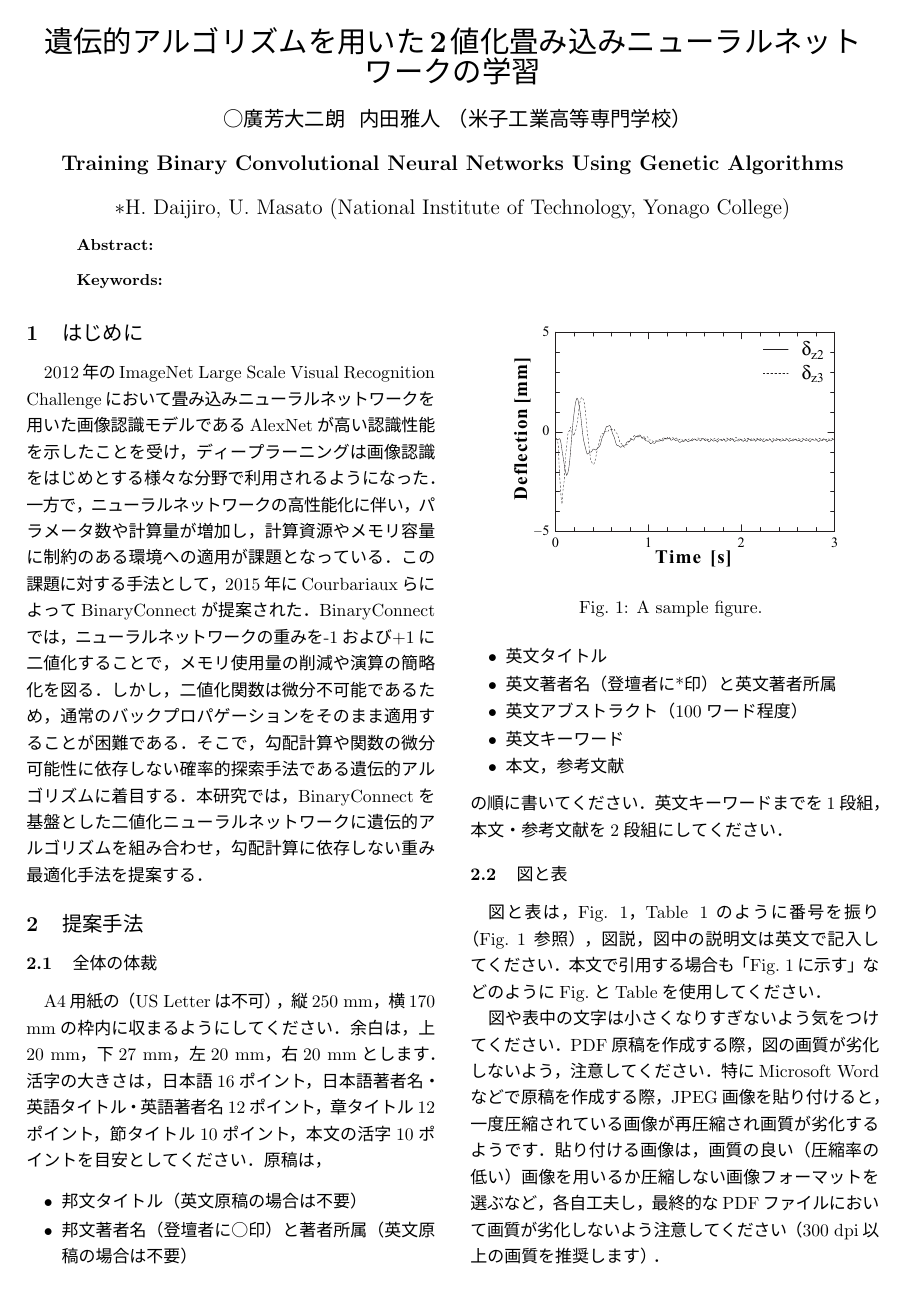
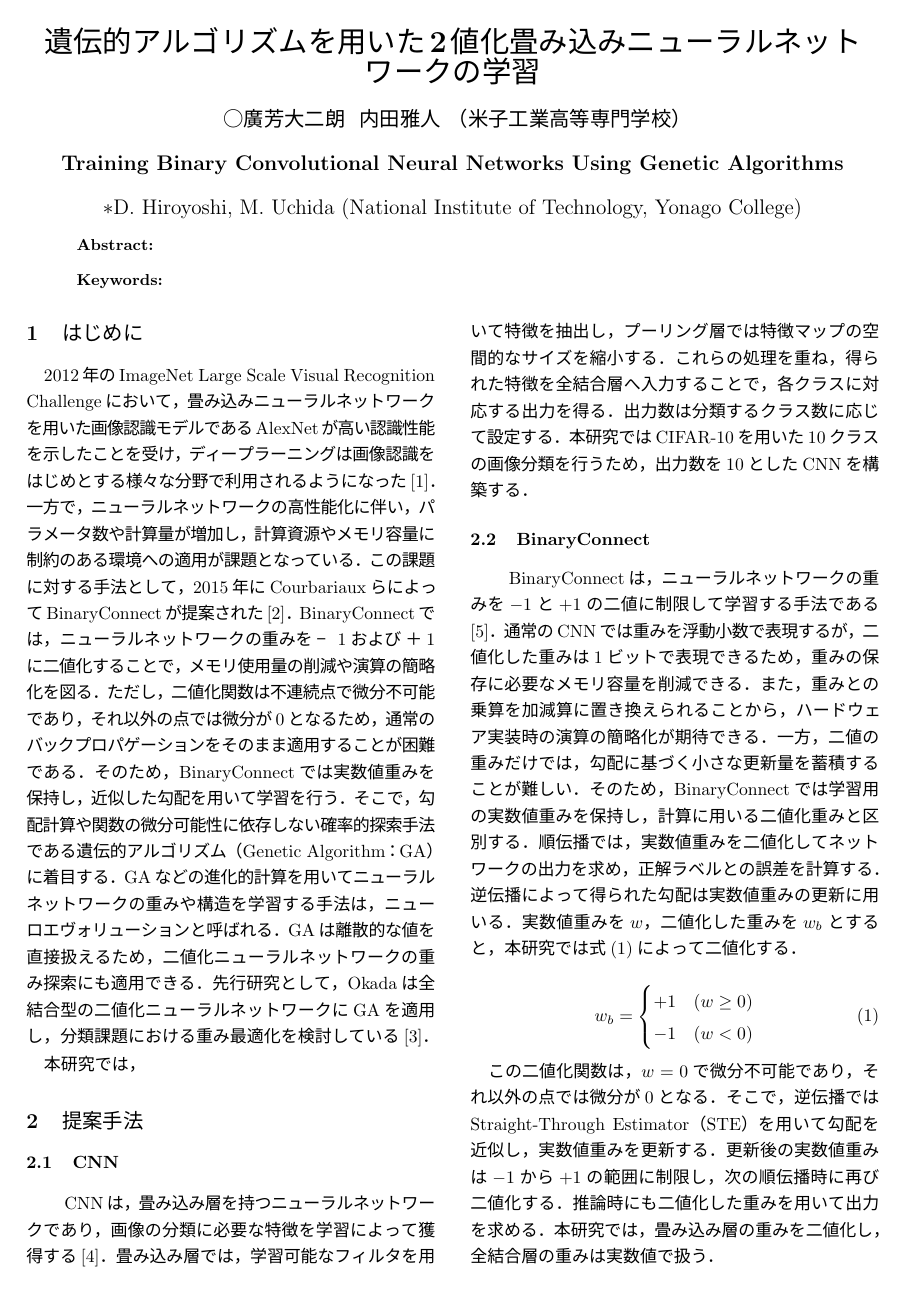
Before and after one commit to Reis-Kind/ronbun, a LaTeX document (rengo-ja-utf8/hiroyoshi.tex): page 1 of 2 before the commit and page 1 of 3 after it. The pictures show the PDF file rengo-ja-utf8/hiroyoshi.pdf that the author committed with the source.

Commit message:
はじめにとGAの交叉のところに本研究では，で終わってるところがある

```diff
--- a/rengo-ja-utf8/hiroyoshi.tex
+++ b/rengo-ja-utf8/hiroyoshi.tex
@@ -25,7 +25,7 @@
   Training Binary Convolutional Neural Networks Using Genetic Algorithms
 }
 \eauthor{
-  $\ast$H.~Daijiro, U.~Masato (National Institute of Technology, Yonago College)
+  $\ast$D.~Hiroyoshi, M.~Uchida (National Institute of Technology, Yonago College)
 }
 \englishabstract{
 
@@ -40,27 +40,43 @@
 
 \section{はじめに}
 
-2012年のImageNet Large Scale Visual Recognition Challengeにおいて畳み込みニューラルネットワークを用いた画像認識モデルである
-AlexNetが高い認識性能を示したことを受け，ディープラーニングは画像認識をはじめとする様々な分野で利用されるようになった．
-一方で，ニューラルネットワークの高性能化に伴い，パラメータ数や計算量が増加し，計算資源やメモリ容量に制約のある環境への適用が課題となっている．
-この課題に対する手法として，2015年にCourbariauxらによってBinaryConnectが提案された．
-BinaryConnectでは，ニューラルネットワークの重みを-1および+1に二値化することで，メモリ使用量の削減や演算の簡略化を図る．
-しかし，二値化関数は微分不可能であるため，通常のバックプロパゲーションをそのまま適用することが困難である．
-そこで，勾配計算や関数の微分可能性に依存しない確率的探索手法である遺伝的アルゴリズムに着目する．
-本研究では，BinaryConnectを基盤とした二値化ニューラルネットワークに遺伝的アルゴリズムを組み合わせ，勾配計算に依存しない重み最適化手法を提案する．
+2012年のImageNet Large Scale Visual Recognition Challengeにおいて，畳み込みニューラルネットワークを用いた画像認識モデルであるAlexNetが高い認識性能を示したことを受け，ディープラーニングは画像認識をはじめとする様々な分野で利用されるようになった[1]．一方で，ニューラルネットワークの高性能化に伴い，パラメータ数や計算量が増加し，計算資源やメモリ容量に制約のある環境への適用が課題となっている．
+この課題に対する手法として，2015年にCourbariauxらによってBinaryConnectが提案された[2]．BinaryConnectでは，ニューラルネットワークの重みを$−1$および$＋1$に二値化することで，メモリ使用量の削減や演算の簡略化を図る．ただし，二値化関数は不連続点で微分不可能であり，それ以外の点では微分が0となるため，通常のバックプロパゲーションをそのまま適用することが困難である．そのため，BinaryConnectでは実数値重みを保持し，近似した勾配を用いて学習を行う．
+そこで，勾配計算や関数の微分可能性に依存しない確率的探索手法である遺伝的アルゴリズム（Genetic Algorithm：GA）に着目する．GAなどの進化的計算を用いてニューラルネットワークの重みや構造を学習する手法は，ニューロエヴォリューションと呼ばれる．GAは離散的な値を直接扱えるため，二値化ニューラルネットワークの重み探索にも適用できる．先行研究として，Okadaは全結合型の二値化ニューラルネットワークにGAを適用し，分類課題における重み最適化を検討している[3]．
+
+本研究では，
 
 \section{提案手法}
 
-\subsection{全体の体裁}
 
-A4用紙の（US Letterは不可），縦250 mm，横170 mmの枠内に収まるようにし
-てください．
-余白は，上20 mm，下27 mm，左20 mm，右20 mmとします．
-活字の大きさは，
-日本語16ポイント，
-日本語著者名・英語タイトル・英語著者名12ポイント，
-章タイトル12ポイント，
-節タイトル10ポイント，
-本文の活字10ポイン
-トを目安としてください．
-原稿は，
+\subsection{CNN}
+　CNNは，畳み込み層を持つニューラルネットワークであり，画像の分類に必要な特徴を学習によって獲得する[4]．
+畳み込み層では，学習可能なフィルタを用いて特徴を抽出し，プーリング層では特徴マップの空間的なサイズを縮小する．
+これらの処理を重ね，得られた特徴を全結合層へ入力することで，各クラスに対応する出力を得る．
+出力数は分類するクラス数に応じて設定する．本研究ではCIFAR-10を用いた10クラスの画像分類を行うため，
+出力数を10としたCNNを構築する．
+
+\subsection{BinaryConnect}
+　BinaryConnectは，ニューラルネットワークの重みを$-1$と$+1$の二値に制限して学習する手法である[5]．
+通常のCNNでは重みを浮動小数で表現するが，二値化した重みは1ビットで表現できるため，重みの保存に必要なメモリ容量を削減できる．
+また，重みとの乗算を加減算に置き換えられることから，ハードウェア実装時の演算の簡略化が期待できる．
+一方，二値の重みだけでは，勾配に基づく小さな更新量を蓄積することが難しい．
+そのため，BinaryConnectでは学習用の実数値重みを保持し，計算に用いる二値化重みと区別する．
+順伝播では，実数値重みを二値化してネットワークの出力を求め，正解ラベルとの誤差を計算する．
+逆伝播によって得られた勾配は実数値重みの更新に用いる．
+実数値重みを$w$，二値化した重みを$w_b$とすると，本研究では式\eqref{eq:binarization}によって二値化する．
+
+\begin{equation}
+  w_b =
+  \begin{cases}
+    +1 & (w \geq 0) \\
+    -1 & (w < 0)
+  \end{cases}
+  \label{eq:binarization}
+\end{equation}
+
+この二値化関数は，$w=0$で微分不可能であり，それ以外の点では微分が0となる．
+そこで，逆伝播ではStraight-Through Estimator（STE）を用いて勾配を近似し，実数値重みを更新する．
+更新後の実数値重みは$-1$から$+1$の範囲に制限し，次の順伝播時に再び二値化する．
+推論時にも二値化した重みを用いて出力を求める．
+本研究では，畳み込み層の重みを二値化し，全結合層の重みは実数値で扱う．
@@ -66,0 +90,2 @@ A4用紙の（US Letterは不可），縦250 mm，横170 mmの枠内に収まる
+GAなどの進化的計算を用いて，
+ニューラルネットワークの重みや構造を探索する手法は，ニューロエヴォリューションと呼ばれる．
@@ -66,0 +101,4 @@ A4用紙の（US Letterは不可），縦250 mm，横170 mmの枠内に収まる
+\begin{equation}
+  F = \frac{N_{\mathrm{correct}}}{N}
+  \label{eq:fitness}
+\end{equation}
```
Also changed, not shown: rengo-ja-utf8/hiroyoshi.pdf, rengo-ja-utf8/hiroyoshi.tex (31 more changed lines), 4 other files.
